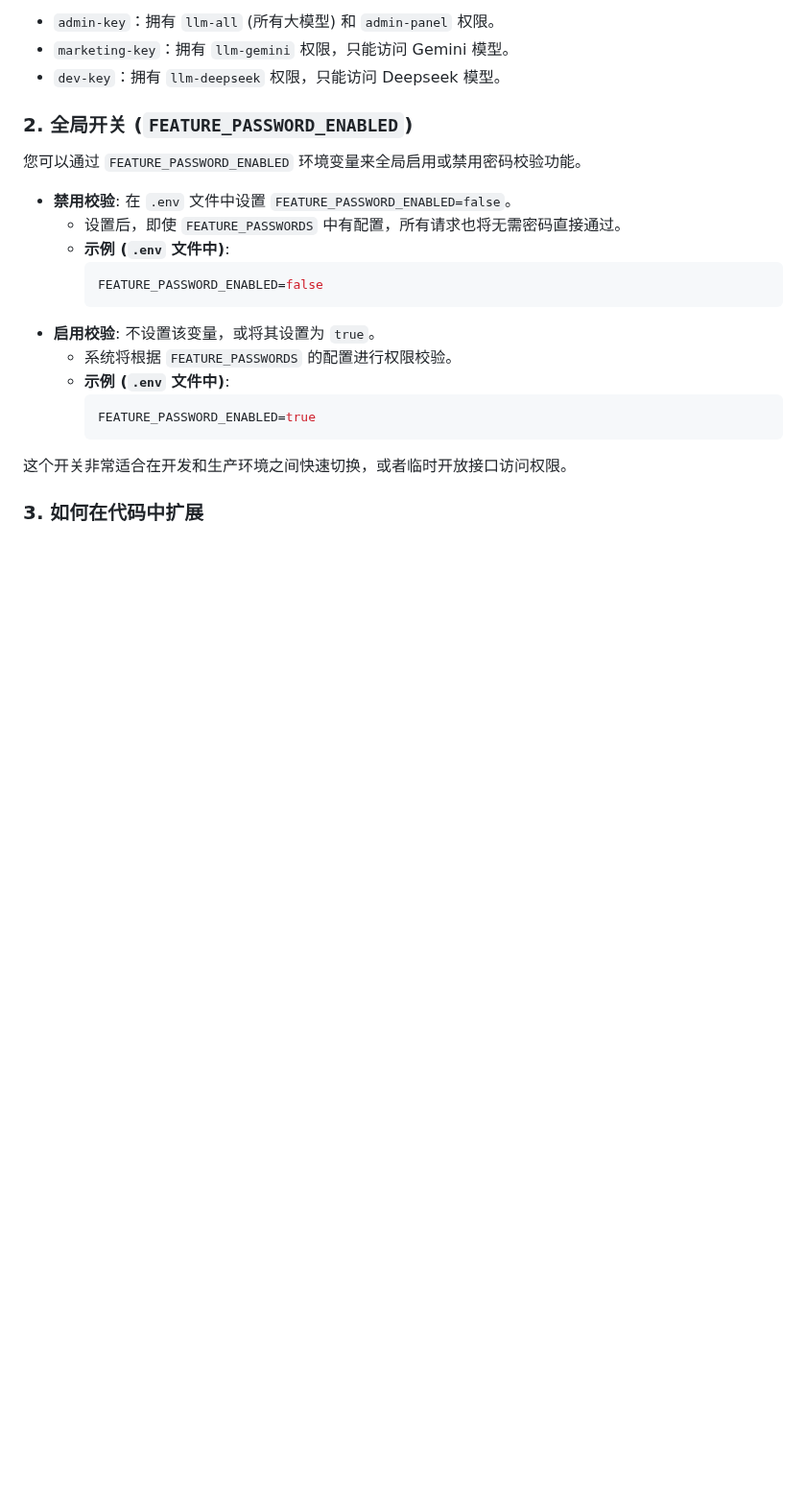
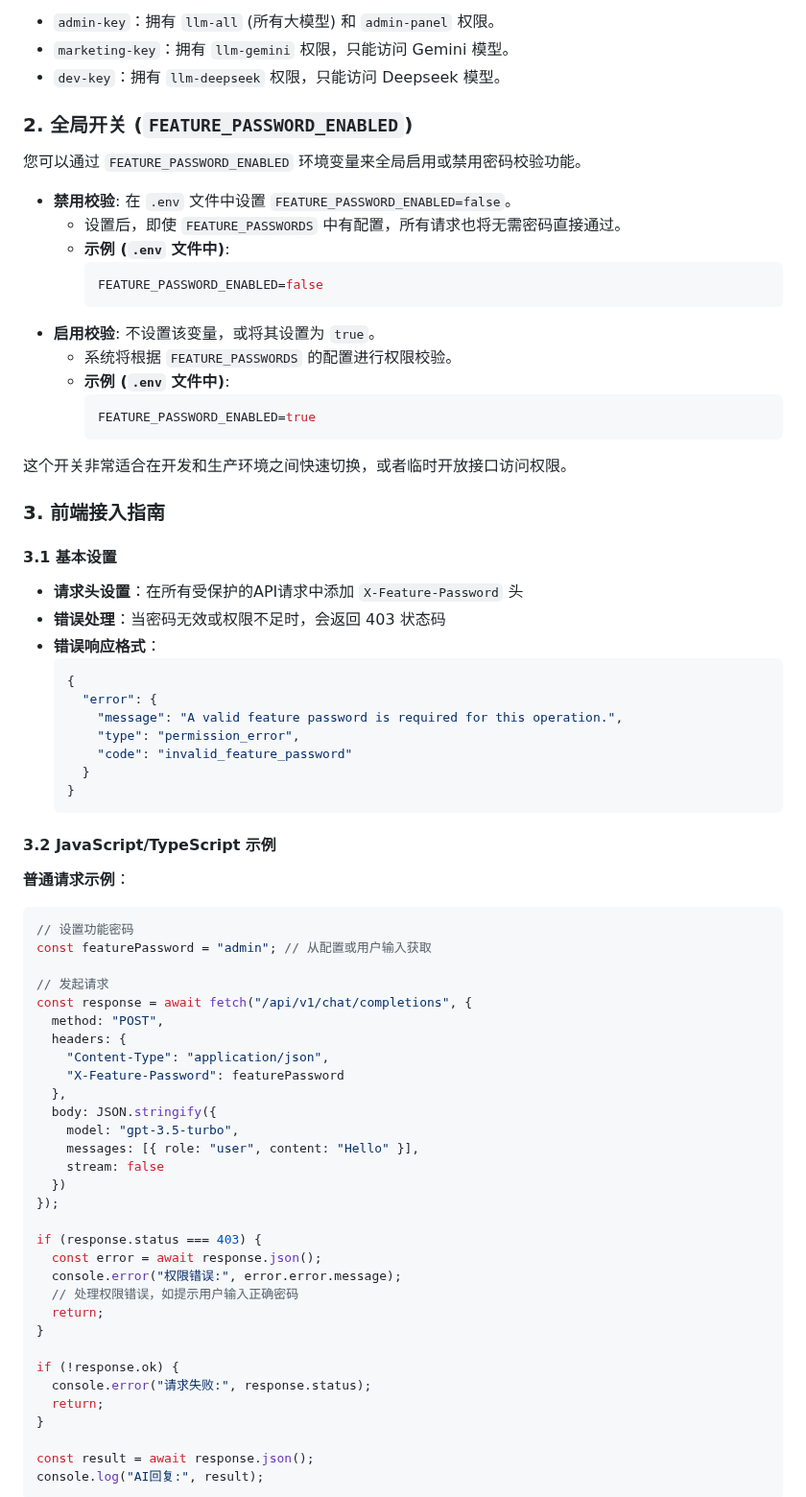
Before and after one commit to tobenot/Basic-Web-Game-Backend, a Markdown page: FEATURE_PASSWORDS.md, the part around one of its changes. Shown at 96% size. GitHub-like rendering; blank space fills up the shorter version.

````diff
--- a/FEATURE_PASSWORDS.md
+++ b/FEATURE_PASSWORDS.md
@@ -60,4 +60,57 @@ FEATURE_PASSWORDS="admin-key:llm-all,admin-panel;marketing-key:llm-gemini;dev-ke
 
 这个开关非常适合在开发和生产环境之间快速切换，或者临时开放接口访问权限。
 
-### 3. 如何在代码中扩展
+### 3. 前端接入指南
+
+#### 3.1 基本设置
+
+- **请求头设置**：在所有受保护的API请求中添加 `X-Feature-Password` 头
+- **错误处理**：当密码无效或权限不足时，会返回 403 状态码
+- **错误响应格式**：
+  ```json
+  {
+    "error": {
+      "message": "A valid feature password is required for this operation.",
+      "type": "permission_error",
+      "code": "invalid_feature_password"
+    }
+  }
+  ```
+
+#### 3.2 JavaScript/TypeScript 示例
+
+**普通请求示例**：
+```typescript
+// 设置功能密码
+const featurePassword = "admin"; // 从配置或用户输入获取
+
+// 发起请求
+const response = await fetch("/api/v1/chat/completions", {
+  method: "POST",
+  headers: {
+    "Content-Type": "application/json",
+    "X-Feature-Password": featurePassword
+  },
+  body: JSON.stringify({
+    model: "gpt-3.5-turbo",
+    messages: [{ role: "user", content: "Hello" }],
+    stream: false
+  })
+});
+
+if (response.status === 403) {
+  const error = await response.json();
+  console.error("权限错误:", error.error.message);
+  // 处理权限错误，如提示用户输入正确密码
+  return;
+}
+
+if (!response.ok) {
+  console.error("请求失败:", response.status);
+  return;
+}
+
+const result = await response.json();
+console.log("AI回复:", result);
+```
+
````
Also changed, not shown: other parts of FEATURE_PASSWORDS.md (+133 -0 lines).
